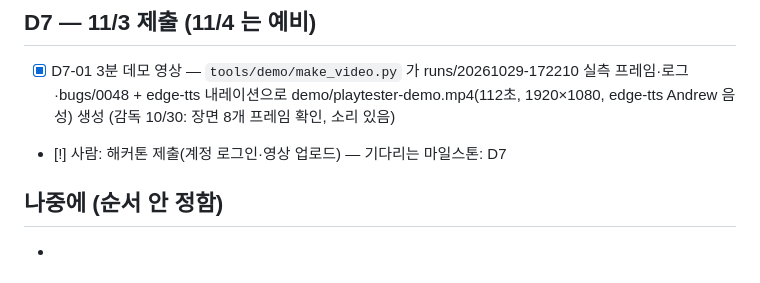
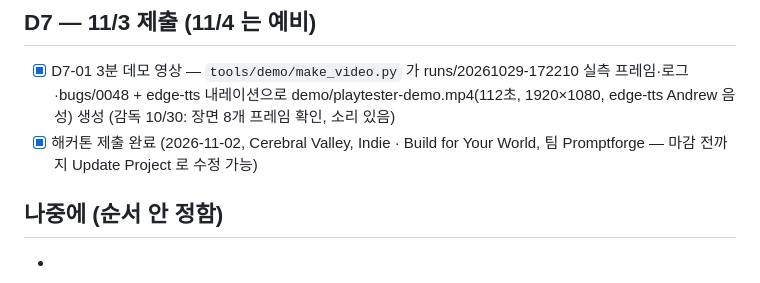
Before and after one commit to soilrist/muse-playtester, a Markdown page: docs/ROADMAP.md, the part around the change. GitHub-like rendering.

Commit message:
docs(roadmap): 해커톤 제출 완료 표시
Co-Authored-By: Claude Sonnet 5 <noreply@anthropic.com>

```diff
--- a/docs/ROADMAP.md
+++ b/docs/ROADMAP.md
@@ -37,7 +37,7 @@
 
 ## D7 — 11/3 제출 (11/4 는 예비)
 - [x] D7-01 3분 데모 영상 — `tools/demo/make_video.py` 가 runs/20261029-172210 실측 프레임·로그·bugs/0048 + edge-tts 내레이션으로 demo/playtester-demo.mp4(112초, 1920×1080, edge-tts Andrew 음성) 생성 (감독 10/30: 장면 8개 프레임 확인, 소리 있음)
-- [!] 사람: 해커톤 제출(계정 로그인·영상 업로드) — 기다리는 마일스톤: D7
+- [x] 해커톤 제출 완료 (2026-11-02, Cerebral Valley, Indie · Build for Your World, 팀 Promptforge — 마감 전까지 Update Project 로 수정 가능)
 
 ## 나중에 (순서 안 정함)
 -
```
